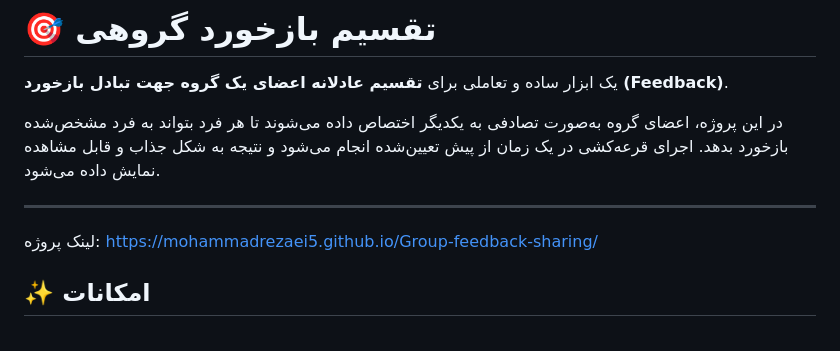
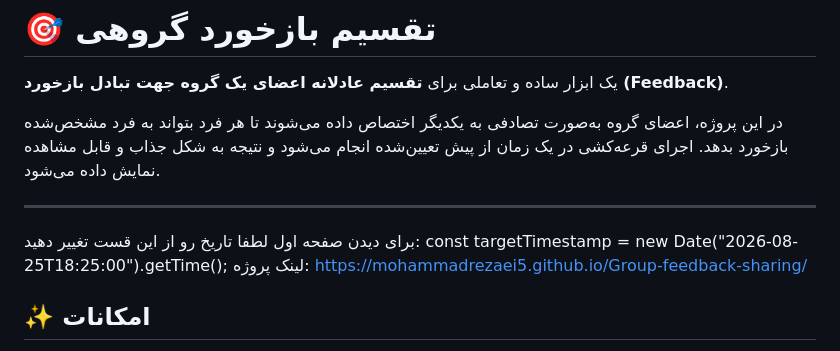
Before and after one commit to MohammadRezaei5/Group-feedback-sharing, a Markdown page: README.md, the part around the change. Rendered like a GitHub page.

```diff
--- a/README.md
+++ b/README.md
@@ -5,7 +5,8 @@
 در این پروژه، اعضای گروه به‌صورت تصادفی به یکدیگر اختصاص داده می‌شوند تا هر فرد بتواند به فرد مشخص‌شده بازخورد بدهد. اجرای قرعه‌کشی در یک زمان از پیش تعیین‌شده انجام می‌شود و نتیجه به شکل جذاب و قابل مشاهده نمایش داده می‌شود.
 
 ---
-
+برای دیدن صفحه اول لطفا تاریخ رو از این قست تغییر دهید:
+const targetTimestamp = new Date("2026-08-25T18:25:00").getTime();
 لینک پروژه:
 https://mohammadrezaei5.github.io/Group-feedback-sharing/
 
```
